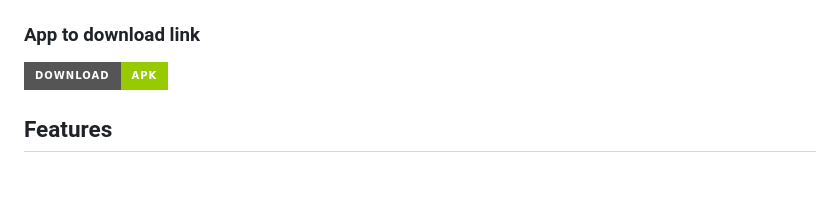
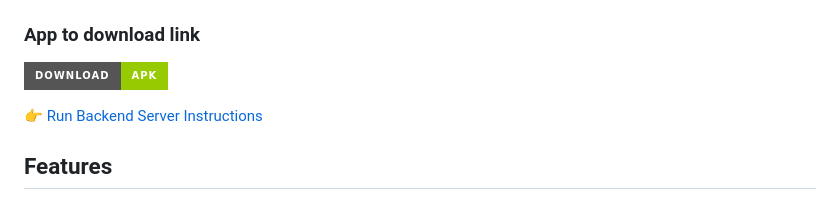
Before and after one commit to Demoninfinity02/SafeMap, a Markdown page: README.md, the part around the change. Drawn GitHub-style; badges without logos; blank space fills up the shorter version.

Commit message:
Add backend server instructions link to README
Added link to backend server instructions in README.

```diff
--- a/README.md
+++ b/README.md
@@ -8,6 +8,8 @@ Current navigation apps are obsessed with time but blind to humanity. They route
 ### App to download link
 
 [![Download APK](https://img.shields.io/badge/Download-APK-green?style=for-the-badge)](https://github.com/Demoninfinity02/SafeMap/releases/download/v1.1/safemap.apk)
+
+👉 [Run Backend Server Instructions](#2-running-backend)
 
 ## Features
 
```
